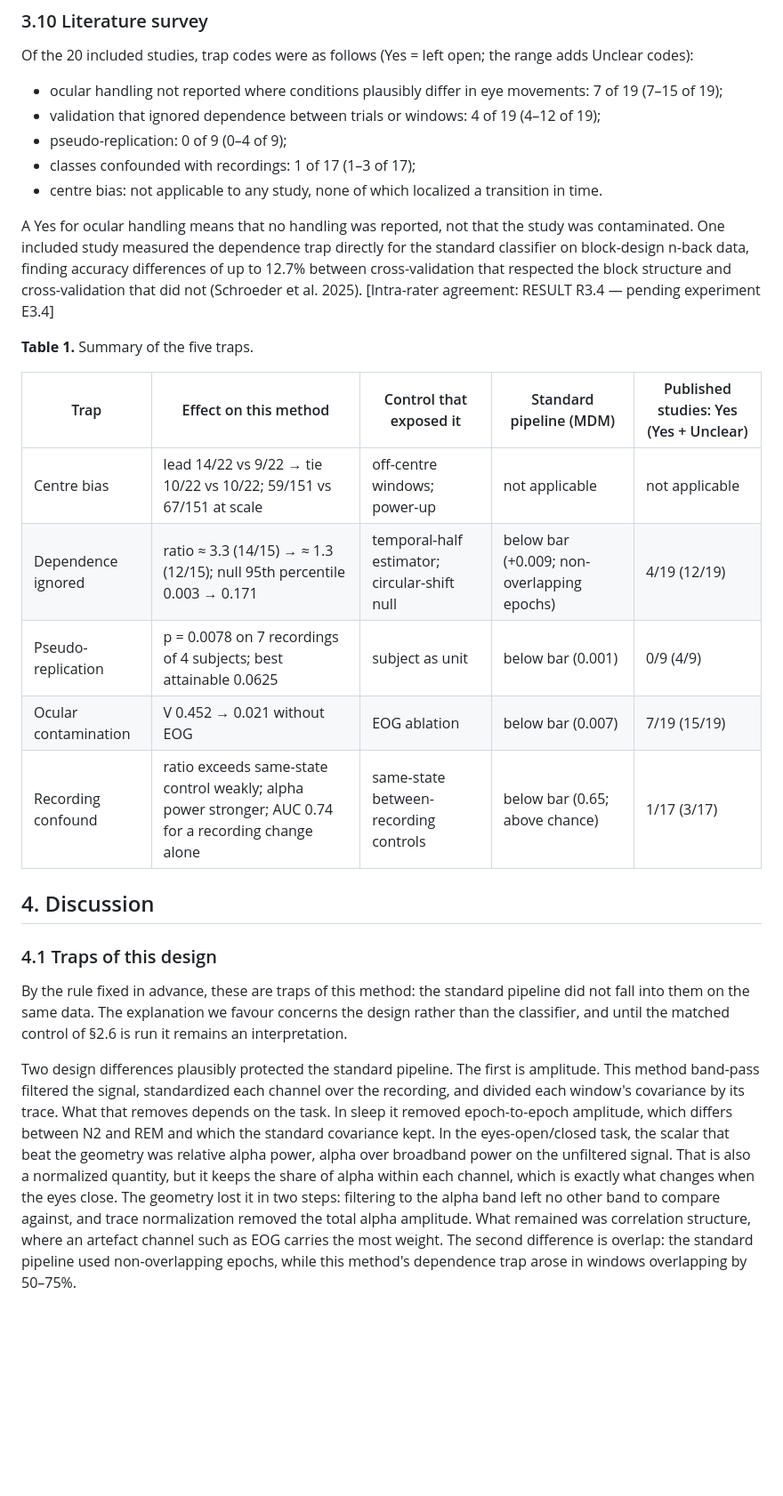
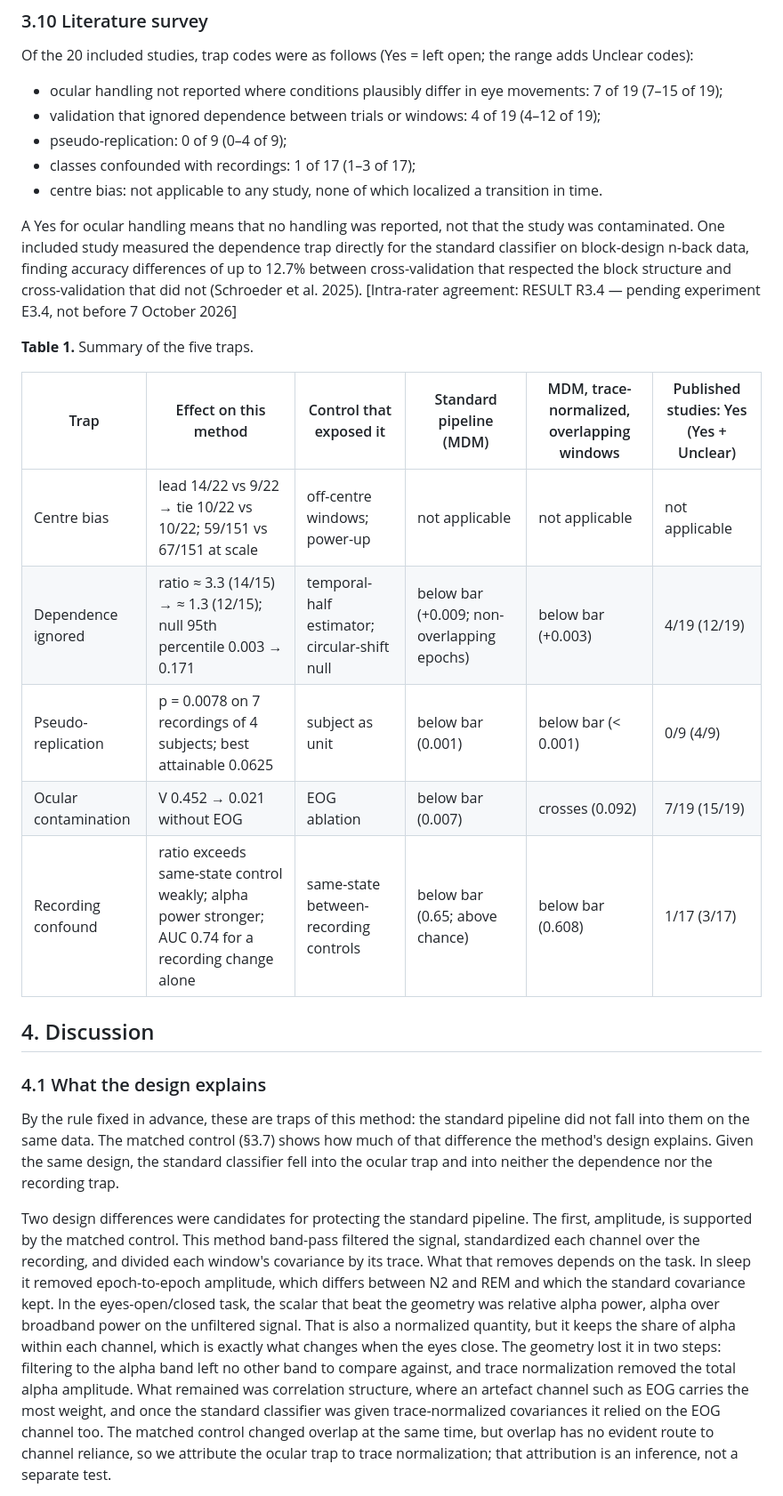
Before and after one commit to fcadusims-droid/ACADEMIC-JVP-WORK-, a Markdown page: Paper3.md, the part around one of its changes. Shown at 89% size. GitHub-like rendering; blank space fills up the shorter version.

```diff
--- a/Paper3.md
+++ b/Paper3.md
@@ -164,23 +164,23 @@ Of the 20 included studies, trap codes were as follows (Yes = left open; the ran
 - classes confounded with recordings: 1 of 17 (1–3 of 17);
 - centre bias: not applicable to any study, none of which localized a transition in time.
 
-A Yes for ocular handling means that no handling was reported, not that the study was contaminated. One included study measured the dependence trap directly for the standard classifier on block-design n-back data, finding accuracy differences of up to 12.7% between cross-validation that respected the block structure and cross-validation that did not (Schroeder et al. 2025). [Intra-rater agreement: RESULT R3.4 — pending experiment E3.4]
+A Yes for ocular handling means that no handling was reported, not that the study was contaminated. One included study measured the dependence trap directly for the standard classifier on block-design n-back data, finding accuracy differences of up to 12.7% between cross-validation that respected the block structure and cross-validation that did not (Schroeder et al. 2025). [Intra-rater agreement: RESULT R3.4 — pending experiment E3.4, not before 7 October 2026]
 
 **Table 1.** Summary of the five traps.
 
-| Trap | Effect on this method | Control that exposed it | Standard pipeline (MDM) | Published studies: Yes (Yes + Unclear) |
-|---|---|---|---|---|
-| Centre bias | lead 14/22 vs 9/22 → tie 10/22 vs 10/22; 59/151 vs 67/151 at scale | off-centre windows; power-up | not applicable | not applicable |
-| Dependence ignored | ratio ≈ 3.3 (14/15) → ≈ 1.3 (12/15); null 95th percentile 0.003 → 0.171 | temporal-half estimator; circular-shift null | below bar (+0.009; non-overlapping epochs) | 4/19 (12/19) |
-| Pseudo-replication | p = 0.0078 on 7 recordings of 4 subjects; best attainable 0.0625 | subject as unit | below bar (0.001) | 0/9 (4/9) |
-| Ocular contamination | V 0.452 → 0.021 without EOG | EOG ablation | below bar (0.007) | 7/19 (15/19) |
-| Recording confound | ratio exceeds same-state control weakly; alpha power stronger; AUC 0.74 for a recording change alone | same-state between-recording controls | below bar (0.65; above chance) | 1/17 (3/17) |
+| Trap | Effect on this method | Control that exposed it | Standard pipeline (MDM) | MDM, trace-normalized, overlapping windows | Published studies: Yes (Yes + Unclear) |
+|---|---|---|---|---|---|
+| Centre bias | lead 14/22 vs 9/22 → tie 10/22 vs 10/22; 59/151 vs 67/151 at scale | off-centre windows; power-up | not applicable | not applicable | not applicable |
+| Dependence ignored | ratio ≈ 3.3 (14/15) → ≈ 1.3 (12/15); null 95th percentile 0.003 → 0.171 | temporal-half estimator; circular-shift null | below bar (+0.009; non-overlapping epochs) | below bar (+0.003) | 4/19 (12/19) |
+| Pseudo-replication | p = 0.0078 on 7 recordings of 4 subjects; best attainable 0.0625 | subject as unit | below bar (0.001) | below bar (< 0.001) | 0/9 (4/9) |
+| Ocular contamination | V 0.452 → 0.021 without EOG | EOG ablation | below bar (0.007) | crosses (0.092) | 7/19 (15/19) |
+| Recording confound | ratio exceeds same-state control weakly; alpha power stronger; AUC 0.74 for a recording change alone | same-state between-recording controls | below bar (0.65; above chance) | below bar (0.608) | 1/17 (3/17) |
 
 ## 4. Discussion
 
-### 4.1 Traps of this design
+### 4.1 What the design explains
 
-By the rule fixed in advance, these are traps of this method: the standard pipeline did not fall into them on the same data. The explanation we favour concerns the design rather than the classifier, and until the matched control of §2.6 is run it remains an interpretation.
+By the rule fixed in advance, these are traps of this method: the standard pipeline did not fall into them on the same data. The matched control (§3.7) shows how much of that difference the method's design explains. Given the same design, the standard classifier fell into the ocular trap and into neither the dependence nor the recording trap.
 
-Two design differences plausibly protected the standard pipeline. The first is amplitude. This method band-pass filtered the signal, standardized each channel over the recording, and divided each window's covariance by its trace. What that removes depends on the task. In sleep it removed epoch-to-epoch amplitude, which differs between N2 and REM and which the standard covariance kept. In the eyes-open/closed task, the scalar that beat the geometry was relative alpha power, alpha over broadband power on the unfiltered signal. That is also a normalized quantity, but it keeps the share of alpha within each channel, which is exactly what changes when the eyes close. The geometry lost it in two steps: filtering to the alpha band left no other band to compare against, and trace normalization removed the total alpha amplitude. What remained was correlation structure, where an artefact channel such as EOG carries the most weight. The second difference is overlap: the standard pipeline used non-overlapping epochs, while this method's dependence trap arose in windows overlapping by 50–75%.
+Two design differences were candidates for protecting the standard pipeline. The first, amplitude, is supported by the matched control. This method band-pass filtered the signal, standardized each channel over the recording, and divided each window's covariance by its trace. What that removes depends on the task. In sleep it removed epoch-to-epoch amplitude, which differs between N2 and REM and which the standard covariance kept. In the eyes-open/closed task, the scalar that beat the geometry was relative alpha power, alpha over broadband power on the unfiltered signal. That is also a normalized quantity, but it keeps the share of alpha within each channel, which is exactly what changes when the eyes close. The geometry lost it in two steps: filtering to the alpha band left no other band to compare against, and trace normalization removed the total alpha amplitude. What remained was correlation structure, where an artefact channel such as EOG carries the most weight, and once the standard classifier was given trace-normalized covariances it relied on the EOG channel too. The matched control changed overlap at the same time, but overlap has no evident route to channel reliance, so we attribute the ocular trap to trace normalization; that attribution is an inference, not a separate test.
 
```
Also changed, not shown: other parts of Paper3.md (+19 -17 lines).
